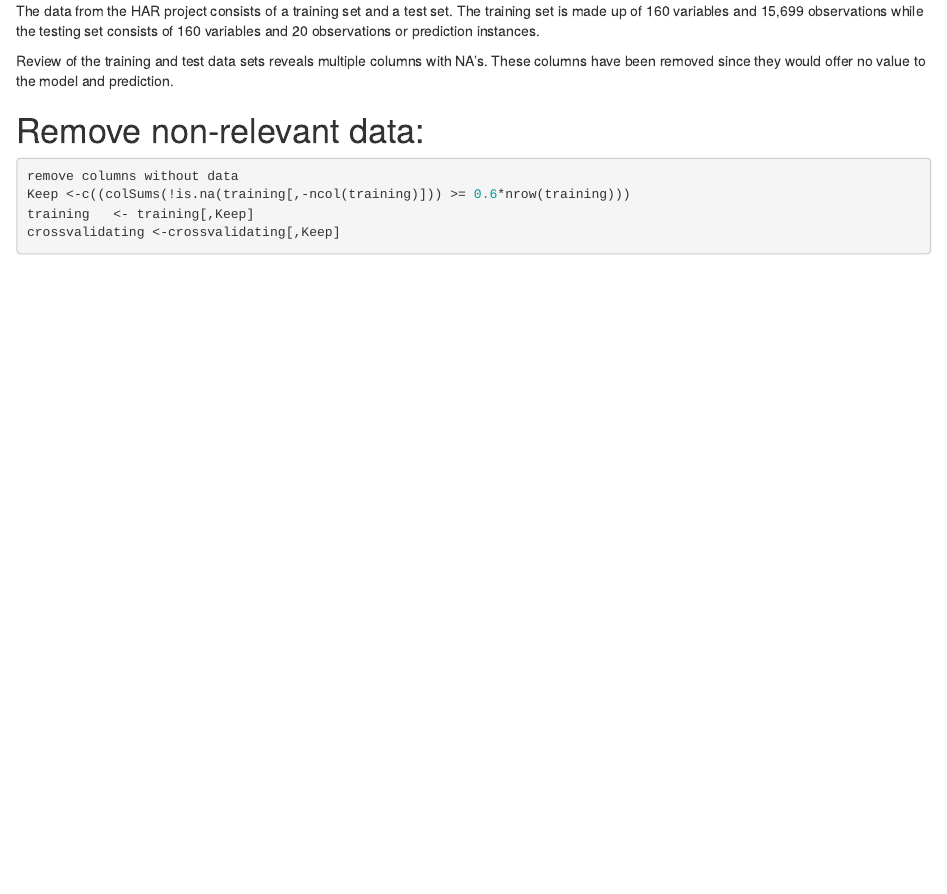
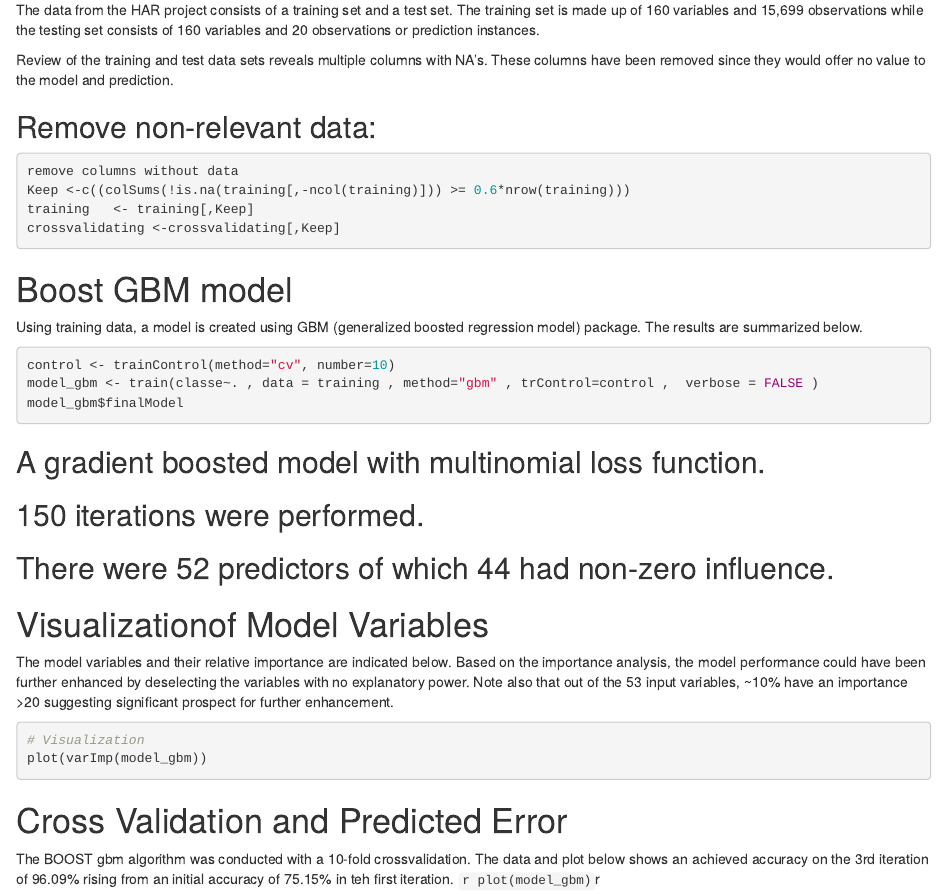
Before and after one commit to RogerGrippo/Prediction-Assignment---Practical-Machine-Learning, an R Markdown document (report.rmd): the page in a window 1100 px wide, from 1200 px down. Rendered offline with R 4.5, knitr and Pandoc, with nearby package versions.

Commit message:
Update report.rmd

````diff
--- a/report.rmd
+++ b/report.rmd
@@ -80,8 +80,7 @@
 Review of the training and test data sets reveals multiple columns with NA’s. These columns have been removed since they would offer no
 value to the model and prediction.
 
-# Remove non-relevant data:
-
+## Remove non-relevant data:
 
 ```r
 remove columns without data
@@ -89,3 +88,41 @@
 training   <- training[,Keep]
 crossvalidating <-crossvalidating[,Keep]
 ```
+
+# Boost GBM model
+
+
+Using training data, a model is created using GBM (generalized boosted regression model) package. The results are summarized below.
+
+```r
+control <- trainControl(method="cv", number=10)
+model_gbm <- train(classe~. , data = training , method="gbm" , trControl=control ,  verbose = FALSE )
+model_gbm$finalModel
+```
+
+## A gradient boosted model with multinomial loss function.
+## 150 iterations were performed.
+## There were 52 predictors of which 44 had non-zero influence.
+
+
+
+# Visualizationof Model Variables
+
+
+
+The model variables and their relative importance are indicated below. Based on the importance analysis, the model performance could have been further enhanced by deselecting the variables with no explanatory power. Note also that out of the 53 input variables, ~10% have an importance >20 suggesting significant prospect for further enhancement.
+
+```r
+# Visualization
+plot(varImp(model_gbm))
+```
+
+
+
+# Cross Validation and Predicted Error
+
+The BOOST gbm algorithm was conducted with a 10-fold crossvalidation. The data and plot below shows an achieved accuracy on the 3rd
+iteration of 96.09% rising from an initial accuracy of 75.15% in teh first iteration.
+```r
+plot(model_gbm)
+```r
````
Also changed, not shown: report.rmd (6 more changed lines).
